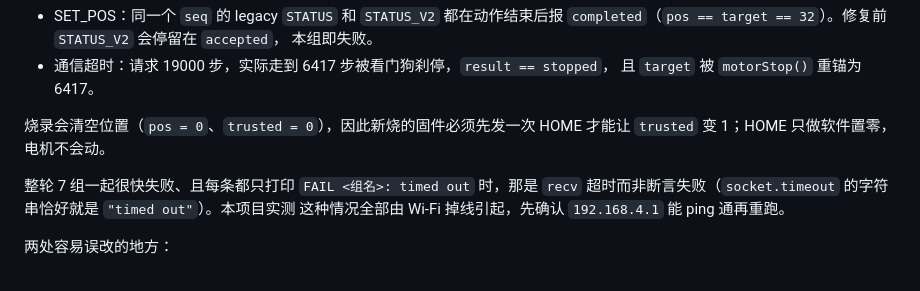
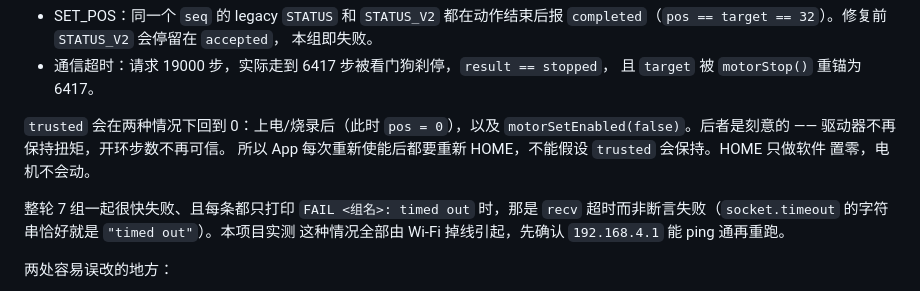
Before and after one commit to ndpyzwy-0w0/OLF-OpenLidarFocus, a Markdown page: HANDOFF.md, the part around the change. GitHub-like rendering.

Commit message:
docs: clarify when position trust is cleared
A post-acceptance read-back shows trusted=0 even though the HOME group asserted trusted=1, so spell out both cases that clear it: power-up/after flashing, and motorSetEnabled(false). The latter is deliberate because the driver stops holding torque.

```diff
--- a/HANDOFF.md
+++ b/HANDOFF.md
@@ -368,8 +368,10 @@ python test\udp_motion_acceptance.py --host 192.168.4.1 --port 4210
 - 通信超时：请求 19000 步，实际走到 6417 步被看门狗刹停，`result == stopped`，
   且 `target` 被 `motorStop()` 重锚为 6417。
 
-烧录会清空位置（`pos = 0`、`trusted = 0`），因此新烧的固件必须先发一次 HOME
-才能让 `trusted` 变 1；HOME 只做软件置零，电机不会动。
+`trusted` 会在两种情况下回到 0：上电/烧录后（此时 `pos = 0`），以及
+`motorSetEnabled(false)`。后者是刻意的 —— 驱动器不再保持扭矩，开环步数不再可信。
+所以 App 每次重新使能后都要重新 HOME，不能假设 `trusted` 会保持。HOME 只做软件
+置零，电机不会动。
 
 整轮 7 组一起很快失败、且每条都只打印 `FAIL <组名>: timed out` 时，那是 `recv`
 超时而非断言失败（`socket.timeout` 的字符串恰好就是 `"timed out"`）。本项目实测
```
